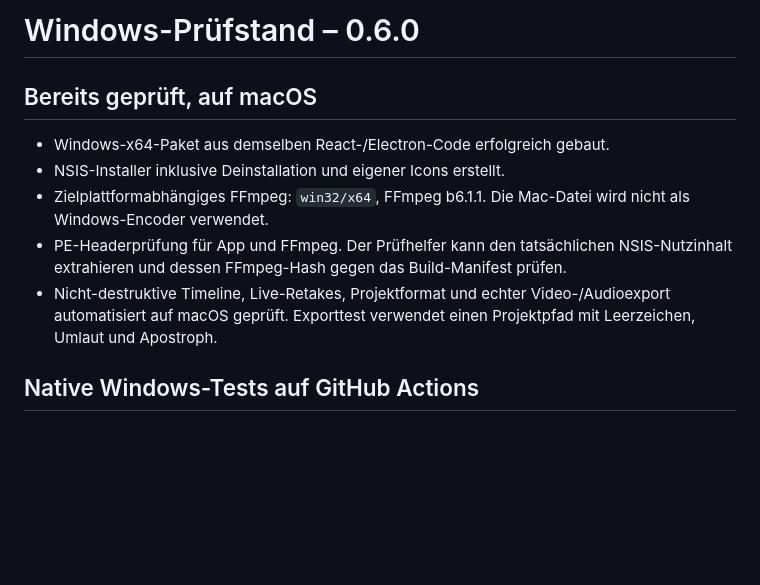
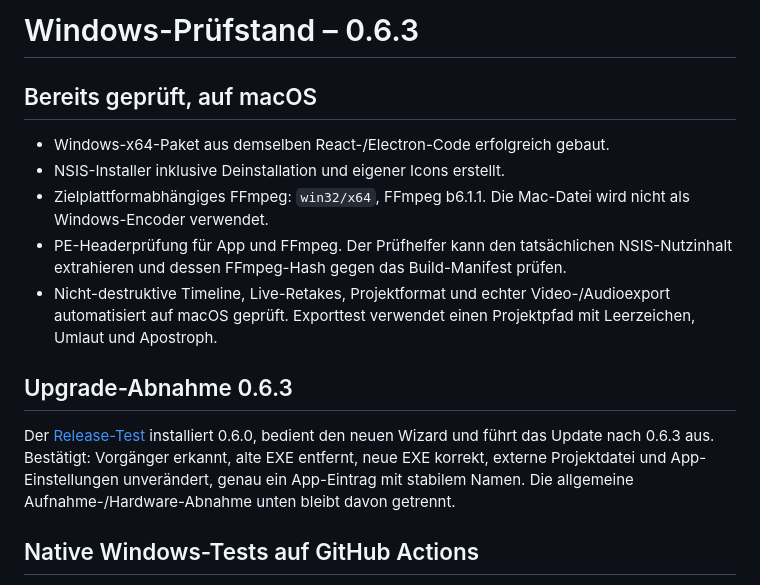
Before and after one commit to xdmqxi/checkpoint-studio, a Markdown page: WINDOWS-CHECK.md, the part around the change. Rendered like a GitHub page; blank space fills up the shorter version.

```diff
--- a/WINDOWS-CHECK.md
+++ b/WINDOWS-CHECK.md
@@ -1,4 +1,4 @@
-# Windows-Prüfstand – 0.6.0
+# Windows-Prüfstand – 0.6.3
 
 ## Bereits geprüft, auf macOS
 
@@ -7,6 +7,10 @@
 - Zielplattformabhängiges FFmpeg: `win32/x64`, FFmpeg b6.1.1. Die Mac-Datei wird nicht als Windows-Encoder verwendet.
 - PE-Headerprüfung für App und FFmpeg. Der Prüfhelfer kann den tatsächlichen NSIS-Nutzinhalt extrahieren und dessen FFmpeg-Hash gegen das Build-Manifest prüfen.
 - Nicht-destruktive Timeline, Live-Retakes, Projektformat und echter Video-/Audioexport automatisiert auf macOS geprüft. Exporttest verwendet einen Projektpfad mit Leerzeichen, Umlaut und Apostroph.
+
+## Upgrade-Abnahme 0.6.3
+
+Der [Release-Test](https://github.com/xdmqxi/checkpoint-studio/actions/runs/42214479288) installiert 0.6.0, bedient den neuen Wizard und führt das Update nach 0.6.3 aus. Bestätigt: Vorgänger erkannt, alte EXE entfernt, neue EXE korrekt, externe Projektdatei und App-Einstellungen unverändert, genau ein App-Eintrag mit stabilem Namen. Die allgemeine Aufnahme-/Hardware-Abnahme unten bleibt davon getrennt.
 
 ## Native Windows-Tests auf GitHub Actions
 
```
Also changed, not shown: VALIDATION.md (+10 -0 lines), .github/editor-preview.png.
